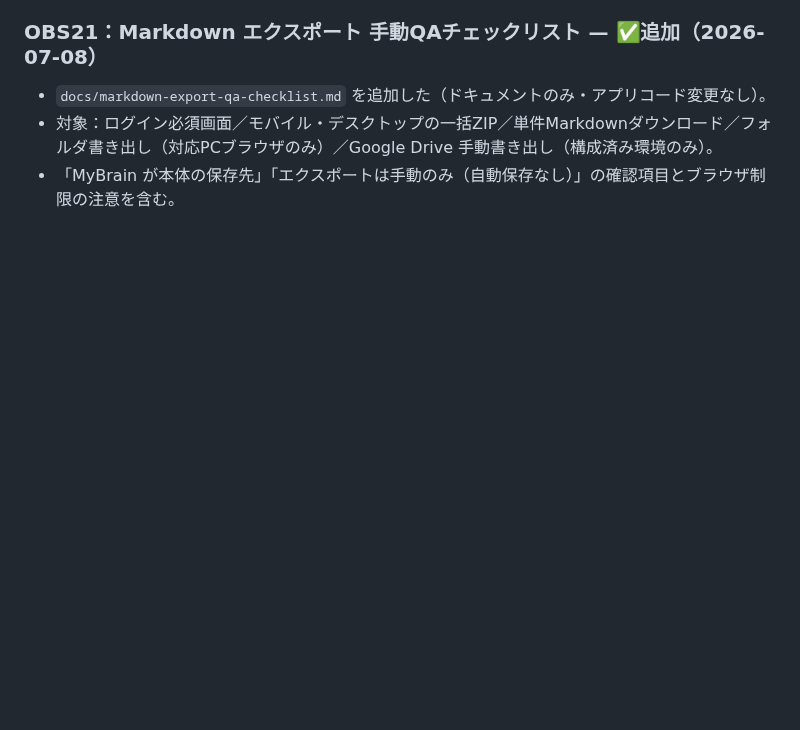
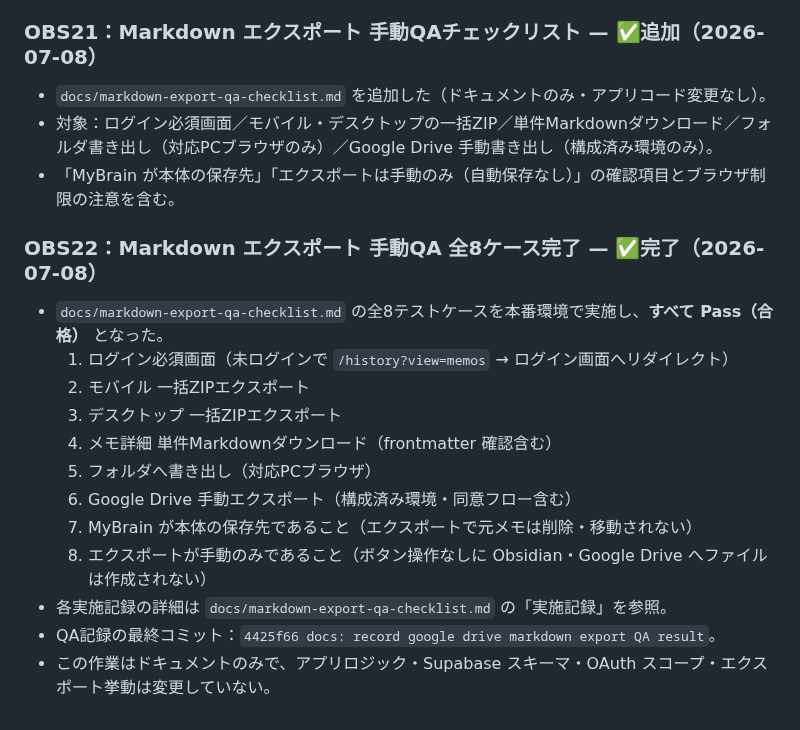
Before and after one commit to takechan1972/mybrain-web, a Markdown page: docs/PROJECT_STATUS.md, the part around the change. Rendered like a GitHub page; blank space fills up the shorter version.

Commit message:
docs: mark markdown export QA complete
Co-Authored-By: Claude Fable 5 <noreply@anthropic.com>

```diff
--- a/docs/PROJECT_STATUS.md
+++ b/docs/PROJECT_STATUS.md
@@ -133,3 +133,18 @@
 - `docs/markdown-export-qa-checklist.md` を追加した（ドキュメントのみ・アプリコード変更なし）。
 - 対象：ログイン必須画面／モバイル・デスクトップの一括ZIP／単件Markdownダウンロード／フォルダ書き出し（対応PCブラウザのみ）／Google Drive 手動書き出し（構成済み環境のみ）。
 - 「MyBrain が本体の保存先」「エクスポートは手動のみ（自動保存なし）」の確認項目とブラウザ制限の注意を含む。
+
+### OBS22：Markdown エクスポート 手動QA 全8ケース完了 — ✅完了（2026-07-08）
+
+- `docs/markdown-export-qa-checklist.md` の全8テストケースを本番環境で実施し、**すべて Pass（合格）** となった。
+  1. ログイン必須画面（未ログインで `/history?view=memos` → ログイン画面へリダイレクト）
+  2. モバイル 一括ZIPエクスポート
+  3. デスクトップ 一括ZIPエクスポート
+  4. メモ詳細 単件Markdownダウンロード（frontmatter 確認含む）
+  5. フォルダへ書き出し（対応PCブラウザ）
+  6. Google Drive 手動エクスポート（構成済み環境・同意フロー含む）
+  7. MyBrain が本体の保存先であること（エクスポートで元メモは削除・移動されない）
+  8. エクスポートが手動のみであること（ボタン操作なしに Obsidian・Google Drive へファイルは作成されない）
+- 各実施記録の詳細は `docs/markdown-export-qa-checklist.md` の「実施記録」を参照。
+- QA記録の最終コミット：`4425f66 docs: record google drive markdown export QA result`。
+- この作業はドキュメントのみで、アプリロジック・Supabase スキーマ・OAuth スコープ・エクスポート挙動は変更していない。
```
